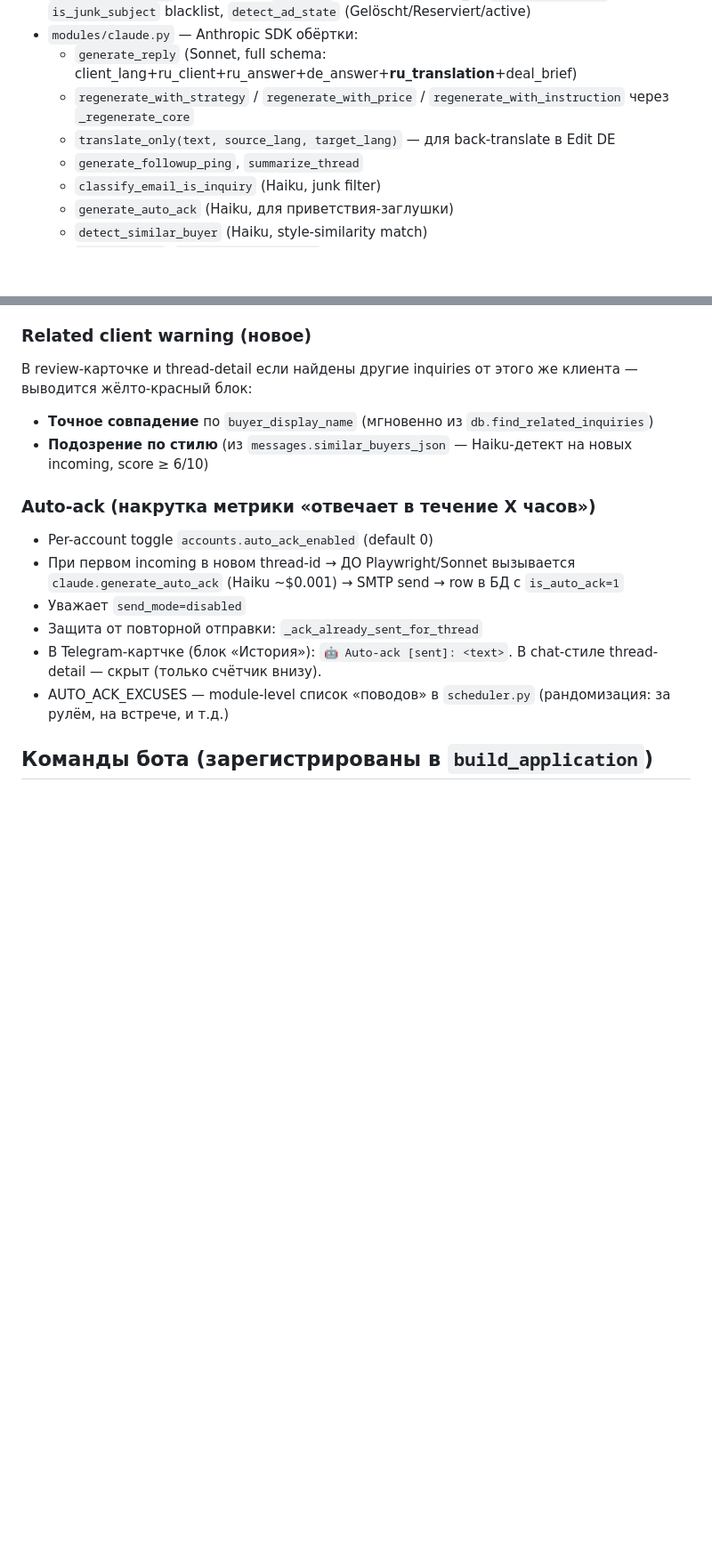
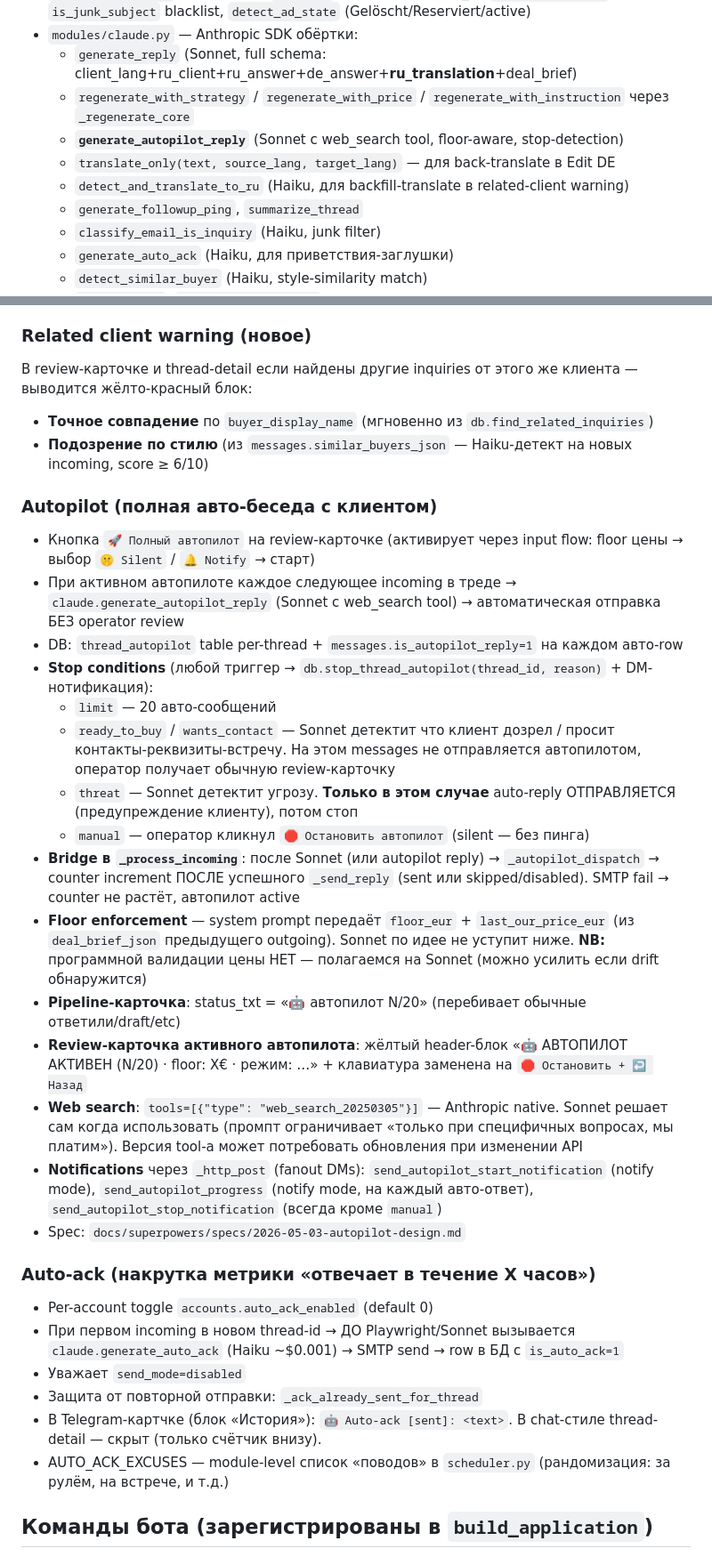
Before and after one commit to pgolitech-lab/kleinanzeigen-bot, a Markdown page: CLAUDE.md, 2 parts joined by grey strips. Shown at 89% size. Drawn GitHub-style; blank space fills up the shorter version.

Commit message:
docs: CLAUDE.md обновлён под autopilot фичу

```diff
--- a/CLAUDE.md
+++ b/CLAUDE.md
@@ -31,7 +31,9 @@ WSL2 — dev-зеркало, sshfs смонтирован → правки си
 - `modules/claude.py` — Anthropic SDK обёртки:
   - `generate_reply` (Sonnet, full schema: client_lang+ru_client+ru_answer+de_answer+**ru_translation**+deal_brief)
   - `regenerate_with_strategy` / `regenerate_with_price` / `regenerate_with_instruction` через `_regenerate_core`
+  - **`generate_autopilot_reply`** (Sonnet с web_search tool, floor-aware, stop-detection)
   - `translate_only(text, source_lang, target_lang)` — для back-translate в Edit DE
+  - `detect_and_translate_to_ru` (Haiku, для backfill-translate в related-client warning)
   - `generate_followup_ping`, `summarize_thread`
   - `classify_email_is_inquiry` (Haiku, junk filter)
   - `generate_auto_ack` (Haiku, для приветствия-заглушки)
@@ -155,6 +160,23 @@ Sitzbank, Sitze Peugeot · 2+1 · 📦 б/у · 1000€   ← товар + ко
 - **Точное совпадение** по `buyer_display_name` (мгновенно из `db.find_related_inquiries`)
 - **Подозрение по стилю** (из `messages.similar_buyers_json` — Haiku-детект на новых incoming, score ≥ 6/10)
 
+### Autopilot (полная авто-беседа с клиентом)
+- Кнопка `🚀 Полный автопилот` на review-карточке (активирует через input flow: floor цены → выбор `🤫 Silent` / `🔔 Notify` → старт)
+- При активном автопилоте каждое следующее incoming в треде → `claude.generate_autopilot_reply` (Sonnet с web_search tool) → автоматическая отправка БЕЗ operator review
+- DB: `thread_autopilot` table per-thread + `messages.is_autopilot_reply=1` на каждом авто-row
+- **Stop conditions** (любой триггер → `db.stop_thread_autopilot(thread_id, reason)` + DM-нотификация):
+  - `limit` — 20 авто-сообщений
+  - `ready_to_buy` / `wants_contact` — Sonnet детектит что клиент дозрел / просит контакты-реквизиты-встречу. На этом messages не отправляется автопилотом, оператор получает обычную review-карточку
+  - `threat` — Sonnet детектит угрозу. **Только в этом случае** auto-reply ОТПРАВЛЯЕТСЯ (предупреждение клиенту), потом стоп
+  - `manual` — оператор кликнул `🛑 Остановить автопилот` (silent — без пинга)
+- **Bridge в `_process_incoming`**: после Sonnet (или autopilot reply) → `_autopilot_dispatch` → counter increment ПОСЛЕ успешного `_send_reply` (sent или skipped/disabled). SMTP fail → counter не растёт, автопилот active
+- **Floor enforcement** — system prompt передаёт `floor_eur` + `last_our_price_eur` (из `deal_brief_json` предыдущего outgoing). Sonnet по идее не уступит ниже. **NB:** программной валидации цены НЕТ — полагаемся на Sonnet (можно усилить если drift обнаружится)
+- **Pipeline-карточка**: status_txt = «🤖 автопилот N/20» (перебивает обычные ответили/draft/etc)
+- **Review-карточка активного автопилота**: жёлтый header-блок «🤖 АВТОПИЛОТ АКТИВЕН (N/20) · floor: X€ · режим: …» + клавиатура заменена на `🛑 Остановить + ↩ Назад`
+- **Web search**: `tools=[{"type": "web_search_20250305"}]` — Anthropic native. Sonnet решает сам когда использовать (промпт ограничивает «только при специфичных вопросах, мы платим»). Версия tool-а может потребовать обновления при изменении API
+- **Notifications** через `_http_post` (fanout DMs): `send_autopilot_start_notification` (notify mode), `send_autopilot_progress` (notify mode, на каждый авто-ответ), `send_autopilot_stop_notification` (всегда кроме `manual`)
+- Spec: `docs/superpowers/specs/2026-05-03-autopilot-design.md`
+
 ### Auto-ack (накрутка метрики «отвечает в течение X часов»)
 - Per-account toggle `accounts.auto_ack_enabled` (default 0)
 - При первом incoming в новом thread-id → ДО Playwright/Sonnet вызывается `claude.generate_auto_ack` (Haiku ~$0.001) → SMTP send → row в БД с `is_auto_ack=1`
```
Also changed, not shown: other parts of CLAUDE.md (+4 -0 lines).
